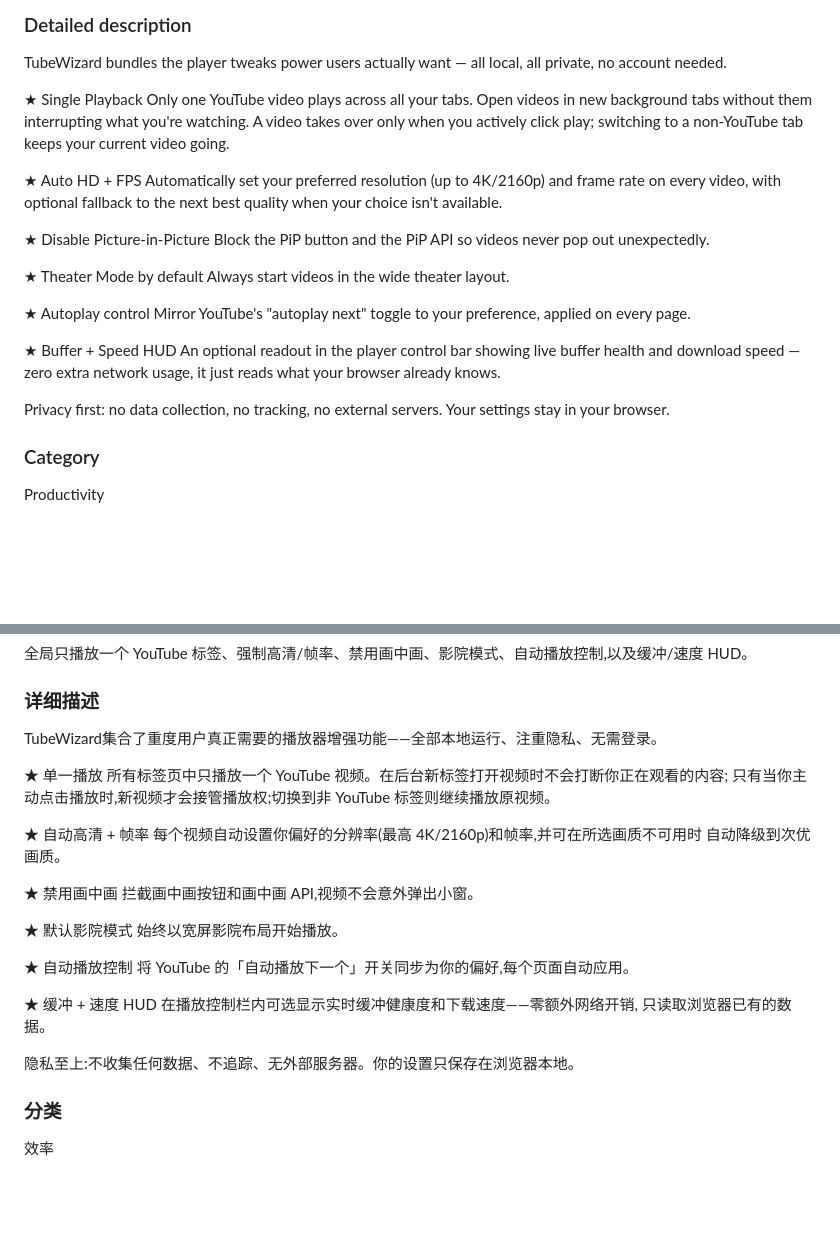
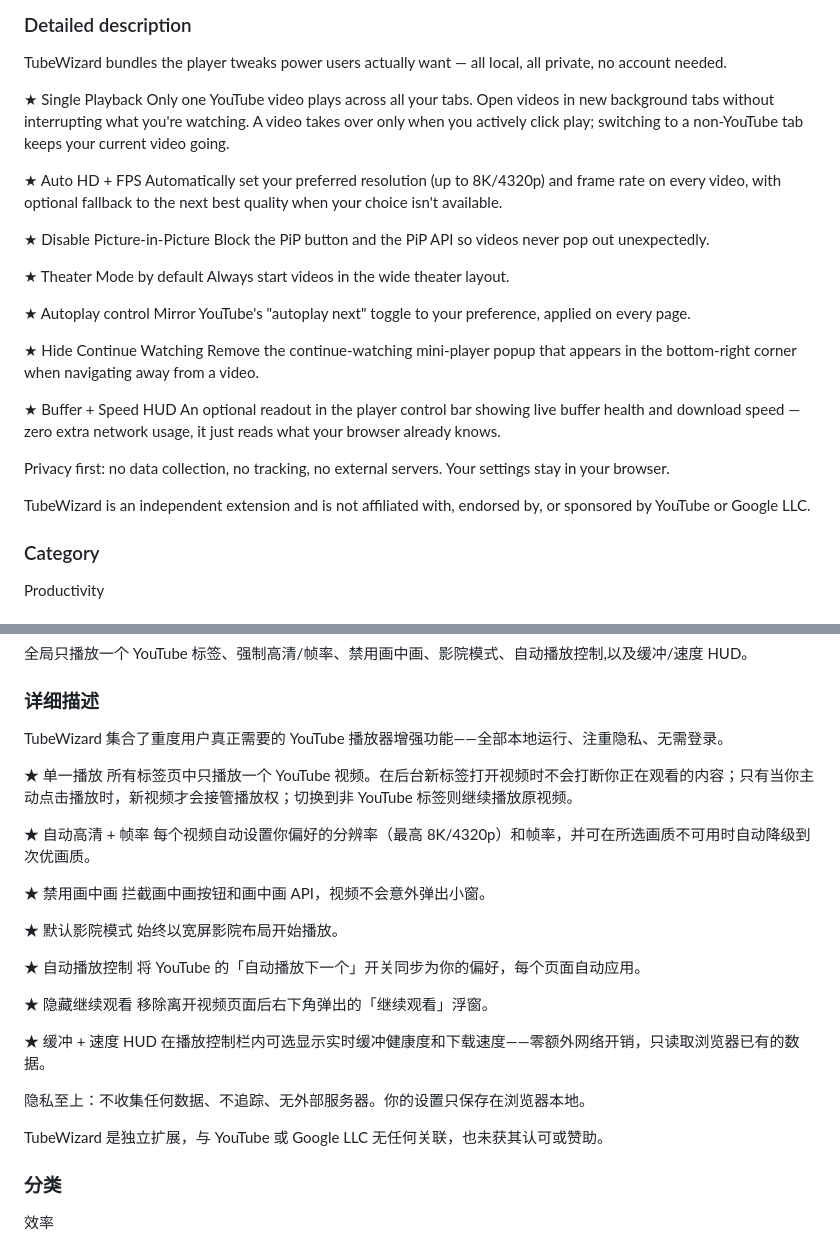
Before and after one commit to yanjinbin/TubeWizard, a Markdown page: STORE_LISTING.md, 2 parts joined by grey strips. Drawn GitHub-style; blank space fills up the shorter version.

```diff
--- a/STORE_LISTING.md
+++ b/STORE_LISTING.md
@@ -17,12 +17,11 @@ TubeWizard bundles the player tweaks power users actually want — all local, al
 
 ★ Single Playback
 Only one YouTube video plays across all your tabs. Open videos in new background
-tabs without them interrupting what you're watching. A video takes over only
-when you actively click play; switching to a non-YouTube tab keeps your current
-video going.
+tabs without interrupting what you're watching. A video takes over only when you
+actively click play; switching to a non-YouTube tab keeps your current video going.
 
 ★ Auto HD + FPS
-Automatically set your preferred resolution (up to 4K/2160p) and frame rate on
+Automatically set your preferred resolution (up to 8K/4320p) and frame rate on
 every video, with optional fallback to the next best quality when your choice
 isn't available.
 
@@ -35,6 +34,10 @@ Always start videos in the wide theater layout.
 ★ Autoplay control
 Mirror YouTube's "autoplay next" toggle to your preference, applied on every page.
 
+★ Hide Continue Watching
+Remove the continue-watching mini-player popup that appears in the bottom-right
+corner when navigating away from a video.
+
 ★ Buffer + Speed HUD
 An optional readout in the player control bar showing live buffer health and
 download speed — zero extra network usage, it just reads what your browser
@@ -42,6 +45,9 @@ already knows.
 
 Privacy first: no data collection, no tracking, no external servers. Your
 settings stay in your browser.
+
+TubeWizard is an independent extension and is not affiliated with, endorsed by,
+or sponsored by YouTube or Google LLC.
 
 ### Category
 Productivity
@@ -60,30 +66,32 @@ TubeWizard — 单一播放、自动高清等
 全局只播放一个 YouTube 标签、强制高清/帧率、禁用画中画、影院模式、自动播放控制,以及缓冲/速度 HUD。
 
 ### 详细描述
-TubeWizard集合了重度用户真正需要的播放器增强功能——全部本地运行、注重隐私、无需登录。
+TubeWizard 集合了重度用户真正需要的 YouTube 播放器增强功能——全部本地运行、注重隐私、无需登录。
 
 ★ 单一播放
-所有标签页中只播放一个 YouTube 视频。在后台新标签打开视频时不会打断你正在观看的内容;
-只有当你主动点击播放时,新视频才会接管播放权;切换到非 YouTube 标签则继续播放原视频。
+所有标签页中只播放一个 YouTube 视频。在后台新标签打开视频时不会打断你正在观看的内容；只有当你主动点击播放时，新视频才会接管播放权；切换到非 YouTube 标签则继续播放原视频。
 
 ★ 自动高清 + 帧率
-每个视频自动设置你偏好的分辨率(最高 4K/2160p)和帧率,并可在所选画质不可用时
-自动降级到次优画质。
+每个视频自动设置你偏好的分辨率（最高 8K/4320p）和帧率，并可在所选画质不可用时自动降级到次优画质。
 
 ★ 禁用画中画
-拦截画中画按钮和画中画 API,视频不会意外弹出小窗。
+拦截画中画按钮和画中画 API，视频不会意外弹出小窗。
 
 ★ 默认影院模式
 始终以宽屏影院布局开始播放。
 
 ★ 自动播放控制
-将 YouTube 的「自动播放下一个」开关同步为你的偏好,每个页面自动应用。
+将 YouTube 的「自动播放下一个」开关同步为你的偏好，每个页面自动应用。
+
+★ 隐藏继续观看
+移除离开视频页面后右下角弹出的「继续观看」浮窗。
 
 ★ 缓冲 + 速度 HUD
-在播放控制栏内可选显示实时缓冲健康度和下载速度——零额外网络开销,
-只读取浏览器已有的数据。
+在播放控制栏内可选显示实时缓冲健康度和下载速度——零额外网络开销，只读取浏览器已有的数据。
 
-隐私至上:不收集任何数据、不追踪、无外部服务器。你的设置只保存在浏览器本地。
+隐私至上：不收集任何数据、不追踪、无外部服务器。你的设置只保存在浏览器本地。
+
+TubeWizard 是独立扩展，与 YouTube 或 Google LLC 无任何关联，也未获其认可或赞助。
 
 ### 分类
 效率
```
Also changed, not shown: README.md (+12 -10 lines).
